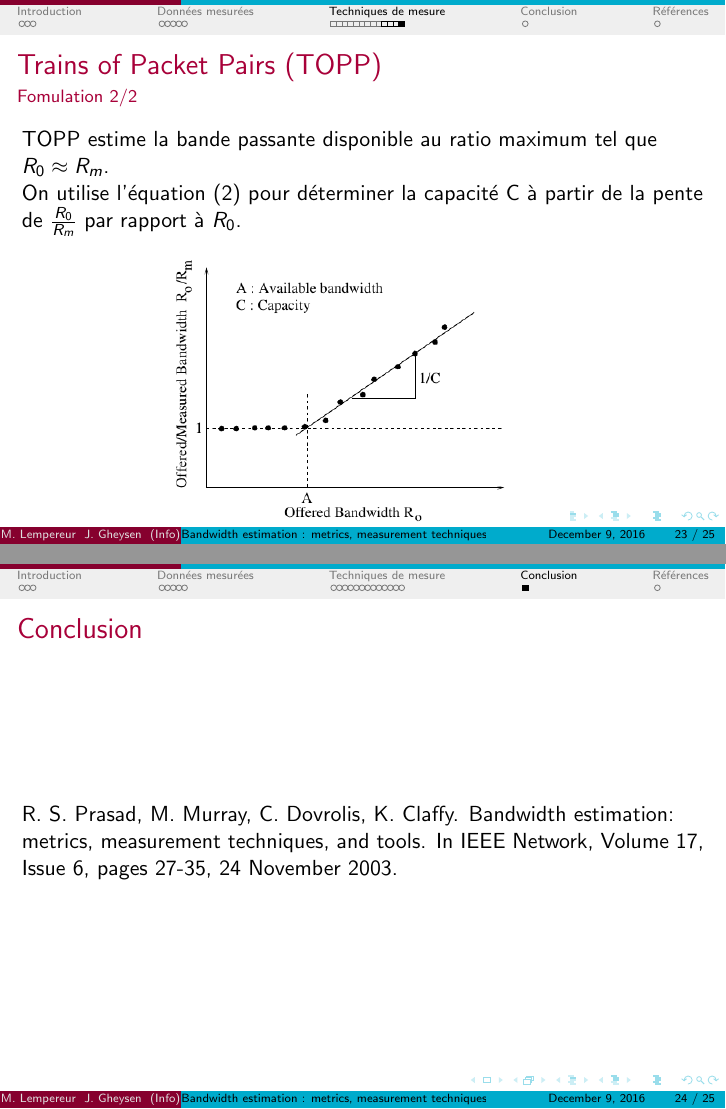
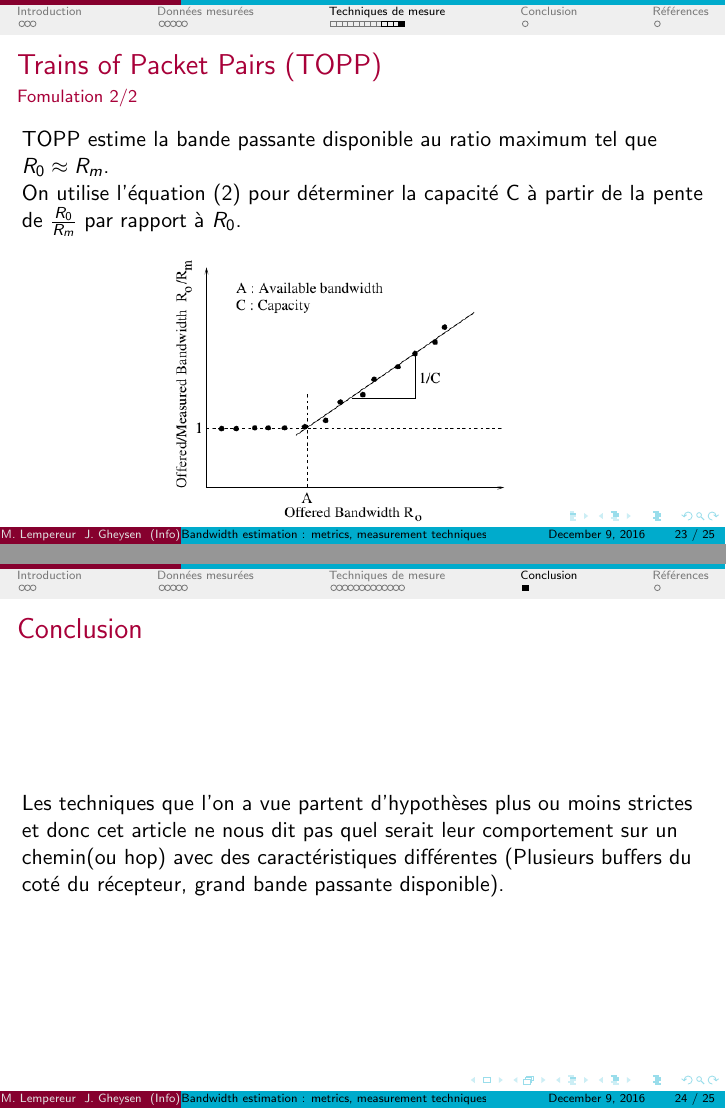
Before and after one commit to NightFalkown/NetworkArticle, LaTeX slides (Presentation/report.tex): pages 38 and 39 of 40, joined at a grey line. Compiled offline with pdfLaTeX.

Commit message:
Conclusion

```diff
--- a/Presentation/report.tex
+++ b/Presentation/report.tex
@@ -481,7 +481,9 @@ de la pente de $\frac{R_0}{R_m}$ par rapport à $R_0$.
 \section{Conclusion}
 \subsection{Conclusion}
 \begin{frame}{Conclusion}
-R. S. Prasad, M. Murray, C. Dovrolis, K. Claffy. Bandwidth estimation: metrics, measurement techniques, and tools. In IEEE Network, Volume 17, Issue 6, pages 27-35, 24 November 2003.
+Les techniques que l'on a vue partent d'hypothèses plus ou moins strictes et donc cet article ne nous dit pas quel serait leur comportement sur un chemin(ou hop) avec des caractéristiques
+différentes (Plusieurs buffers du coté du récepteur, grand bande
+passante disponible).
 \end{frame}
 \section{Références}
 \subsection{Références}
```
